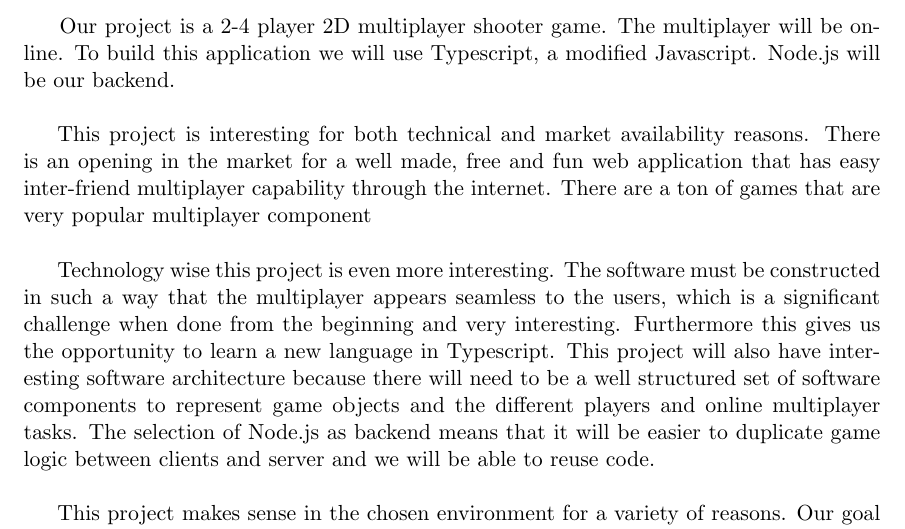
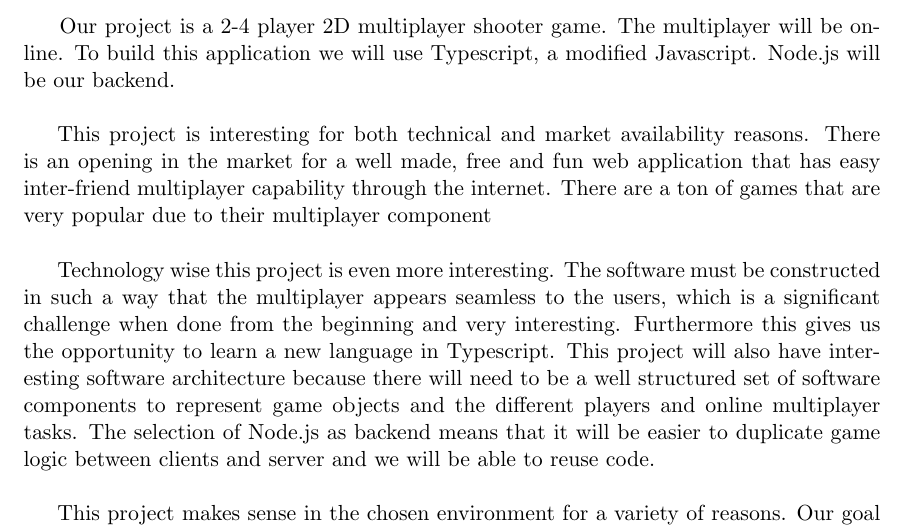
Before and after one commit to SE2018-Capstone/shotsfired, a LaTeX document (se464proposal.tex): part of page 1 of 4, cut so that both start at the same text. Compiled offline with pdfLaTeX.

Commit message:
fix typo add title slide

```diff
--- a/se464proposal.tex
+++ b/se464proposal.tex
@@ -17,7 +17,7 @@
 %\subsection{}
 \hspace*{5mm} Our project is a 2-4 player 2D multiplayer shooter game. The multiplayer will be online. To build this application we will use Typescript, a modified Javascript. Node.js will be our backend. \\
 
-This project is interesting for both technical and market availability reasons. There is an opening in the market for a well made, free and fun web application that has easy inter-friend multiplayer capability through the internet. There are a ton of games that are very popular multiplayer component   \\
+This project is interesting for both technical and market availability reasons. There is an opening in the market for a well made, free and fun web application that has easy inter-friend multiplayer capability through the internet. There are a ton of games that are very popular due to their multiplayer component   \\
 
 Technology wise this project is even more interesting. The software must be constructed in such a way that the multiplayer appears seamless to the users, which is a significant challenge when done from the beginning and very interesting. Furthermore this gives us the opportunity to learn a new language in Typescript. This project will also have interesting software architecture because there will need to be a well structured set of software components to represent game objects and the different players and online multiplayer tasks. The selection of Node.js as backend means that it will be easier to duplicate game logic between clients and server and we will be able to reuse code. \\
 
```
Also changed, not shown: proposalslides.tex (+1 -0 lines).
